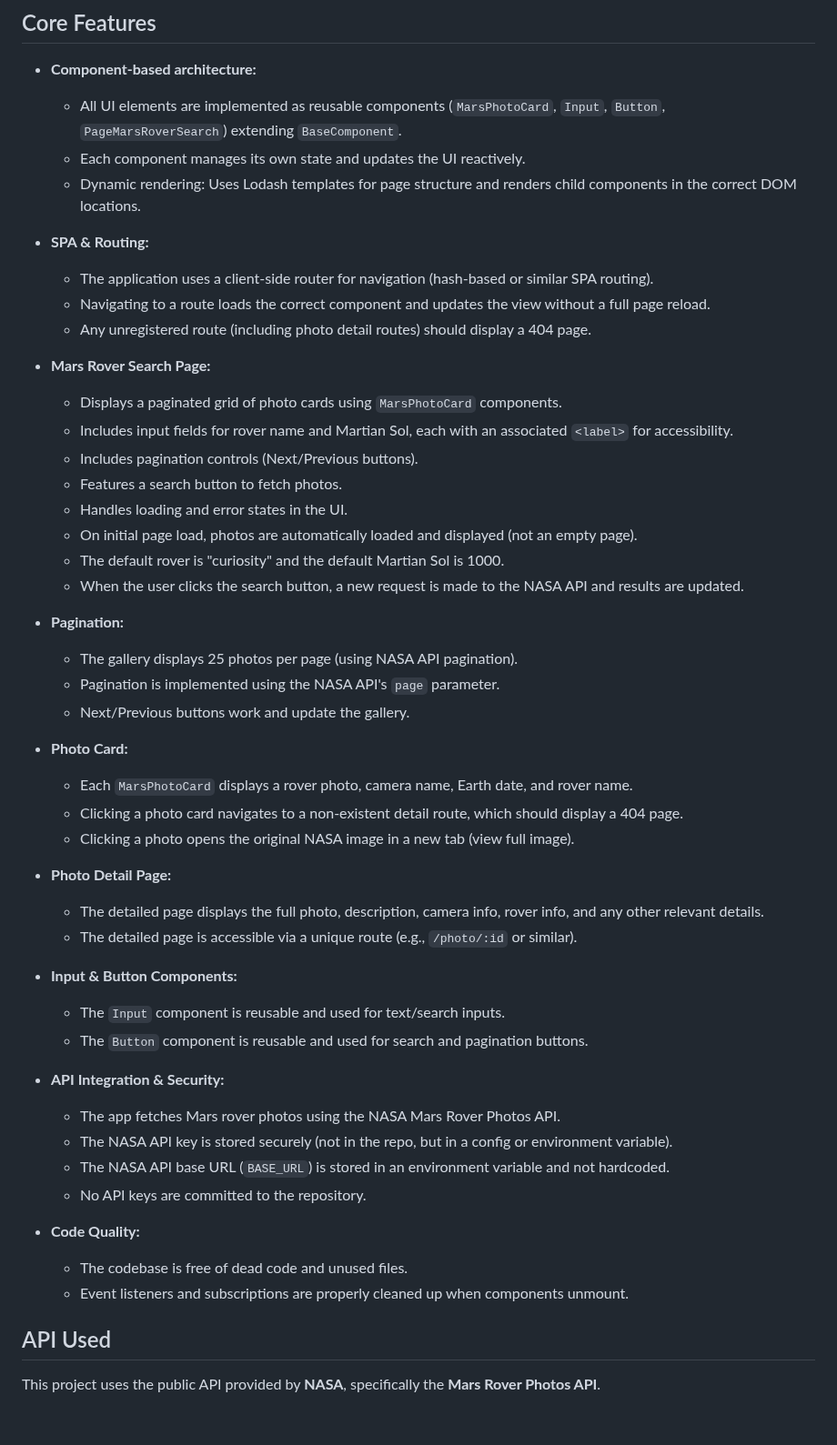
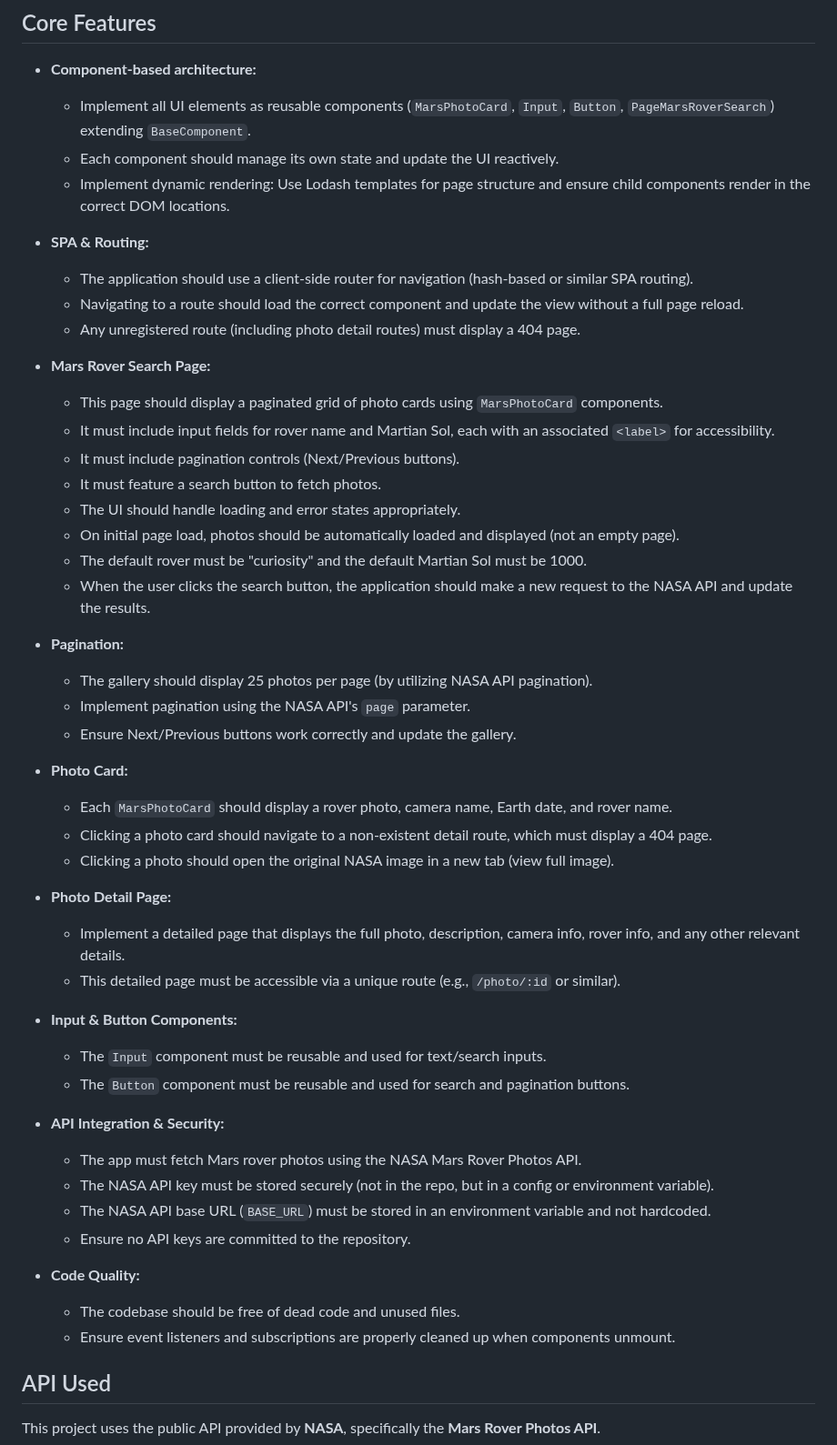
Before and after one commit to alem-platform/frontend, a Markdown page: mars-explorer/README.md, the part around one of its changes. Shown at 91% size. GitHub-like rendering; blank space fills up the shorter version.

Commit message:
mars-explorer

```diff
--- a/mars-explorer/README.md
+++ b/mars-explorer/README.md
@@ -94,59 +96,59 @@ const html = compiled({ photos: [...] }); // Pass your data here
 
 - **Component-based architecture:**
 
-  - All UI elements are implemented as reusable components (`MarsPhotoCard`, `Input`, `Button`, `PageMarsRoverSearch`) extending `BaseComponent`.
-  - Each component manages its own state and updates the UI reactively.
-  - Dynamic rendering: Uses Lodash templates for page structure and renders child components in the correct DOM locations.
+  - Implement all UI elements as reusable components (`MarsPhotoCard`, `Input`, `Button`, `PageMarsRoverSearch`) extending `BaseComponent`.
+  - Each component should manage its own state and update the UI reactively.
+  - Implement dynamic rendering: Use Lodash templates for page structure and ensure child components render in the correct DOM locations.
 
 - **SPA & Routing:**
 
-  - The application uses a client-side router for navigation (hash-based or similar SPA routing).
-  - Navigating to a route loads the correct component and updates the view without a full page reload.
-  - Any unregistered route (including photo detail routes) should display a 404 page.
+  - The application should use a client-side router for navigation (hash-based or similar SPA routing).
+  - Navigating to a route should load the correct component and update the view without a full page reload.
+  - Any unregistered route (including photo detail routes) must display a 404 page.
 
 - **Mars Rover Search Page:**
 
-  - Displays a paginated grid of photo cards using `MarsPhotoCard` components.
-  - Includes input fields for rover name and Martian Sol, each with an associated `<label>` for accessibility.
-  - Includes pagination controls (Next/Previous buttons).
-  - Features a search button to fetch photos.
-  - Handles loading and error states in the UI.
-  - On initial page load, photos are automatically loaded and displayed (not an empty page).
-  - The default rover is "curiosity" and the default Martian Sol is 1000.
-  - When the user clicks the search button, a new request is made to the NASA API and results are updated.
+  - This page should display a paginated grid of photo cards using `MarsPhotoCard` components.
+  - It must include input fields for rover name and Martian Sol, each with an associated `<label>` for accessibility.
+  - It must include pagination controls (Next/Previous buttons).
+  - It must feature a search button to fetch photos.
+  - The UI should handle loading and error states appropriately.
+  - On initial page load, photos should be automatically loaded and displayed (not an empty page).
+  - The default rover must be "curiosity" and the default Martian Sol must be 1000.
+  - When the user clicks the search button, the application should make a new request to the NASA API and update the results.
 
 - **Pagination:**
 
-  - The gallery displays 25 photos per page (using NASA API pagination).
-  - Pagination is implemented using the NASA API's `page` parameter.
-  - Next/Previous buttons work and update the gallery.
+  - The gallery should display 25 photos per page (by utilizing NASA API pagination).
+  - Implement pagination using the NASA API's `page` parameter.
+  - Ensure Next/Previous buttons work correctly and update the gallery.
 
 - **Photo Card:**
 
-  - Each `MarsPhotoCard` displays a rover photo, camera name, Earth date, and rover name.
-  - Clicking a photo card navigates to a non-existent detail route, which should display a 404 page.
-  - Clicking a photo opens the original NASA image in a new tab (view full image).
+  - Each `MarsPhotoCard` should display a rover photo, camera name, Earth date, and rover name.
+  - Clicking a photo card should navigate to a non-existent detail route, which must display a 404 page.
+  - Clicking a photo should open the original NASA image in a new tab (view full image).
 
 - **Photo Detail Page:**
 
-  - The detailed page displays the full photo, description, camera info, rover info, and any other relevant details.
-  - The detailed page is accessible via a unique route (e.g., `/photo/:id` or similar).
+  - Implement a detailed page that displays the full photo, description, camera info, rover info, and any other relevant details.
+  - This detailed page must be accessible via a unique route (e.g., `/photo/:id` or similar).
 
 - **Input & Button Components:**
 
-  - The `Input` component is reusable and used for text/search inputs.
-  - The `Button` component is reusable and used for search and pagination buttons.
+  - The `Input` component must be reusable and used for text/search inputs.
+  - The `Button` component must be reusable and used for search and pagination buttons.
 
 - **API Integration & Security:**
 
-  - The app fetches Mars rover photos using the NASA Mars Rover Photos API.
-  - The NASA API key is stored securely (not in the repo, but in a config or environment variable).
-  - The NASA API base URL (`BASE_URL`) is stored in an environment variable and not hardcoded.
-  - No API keys are committed to the repository.
+  - The app must fetch Mars rover photos using the NASA Mars Rover Photos API.
+  - The NASA API key must be stored securely (not in the repo, but in a config or environment variable).
+  - The NASA API base URL (`BASE_URL`) must be stored in an environment variable and not hardcoded.
+  - Ensure no API keys are committed to the repository.
 
 - **Code Quality:**
-  - The codebase is free of dead code and unused files.
-  - Event listeners and subscriptions are properly cleaned up when components unmount.
+  - The codebase should be free of dead code and unused files.
+  - Ensure event listeners and subscriptions are properly cleaned up when components unmount.
 
 ## API Used
 
```
Also changed, not shown: other parts of mars-explorer/README.md (+7 -13 lines).
